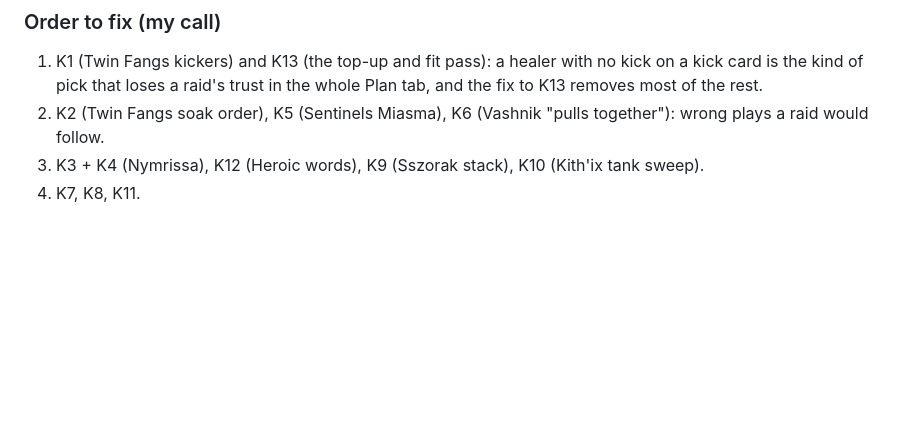
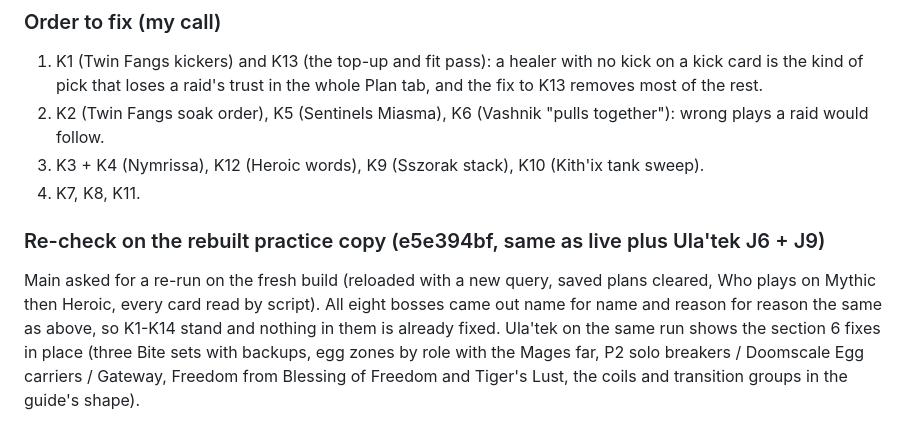
Before and after one commit to Mikopeeko/Debrief, a Markdown page: notes/Audit findings (Nov 8).md, the part around the change. Drawn GitHub-style; blank space fills up the shorter version.

Commit message:
Audit findings, section 7: re-checked on the rebuilt practice copy (e5e394bf): all eight bosses plan the same, K1-K14 stand; Ula'tek shows the section 6 fixes
Co-Authored-By: Claude Fable 5.1 <noreply@anthropic.com>

```diff
--- a/notes/Audit findings (Nov 8).md
+++ b/notes/Audit findings (Nov 8).md
@@ -538,3 +538,6 @@ Done on the practice copy (next-debrief) with the same Main roster of 20 as sect
 2. K2 (Twin Fangs soak order), K5 (Sentinels Miasma), K6 (Vashnik "pulls together"): wrong plays a raid would follow.
 3. K3 + K4 (Nymrissa), K12 (Heroic words), K9 (Sszorak stack), K10 (Kith'ix tank sweep).
 4. K7, K8, K11.
+
+### Re-check on the rebuilt practice copy (e5e394bf, same as live plus Ula'tek J6 + J9)
+Main asked for a re-run on the fresh build (reloaded with a new query, saved plans cleared, Who plays on Mythic then Heroic, every card read by script). All eight bosses came out name for name and reason for reason the same as above, so K1-K14 stand and nothing in them is already fixed. Ula'tek on the same run shows the section 6 fixes in place (three Bite sets with backups, egg zones by role with the Mages far, P2 solo breakers / Doomscale Egg carriers / Gateway, Freedom from Blessing of Freedom and Tiger's Lust, the coils and transition groups in the guide's shape).
```
